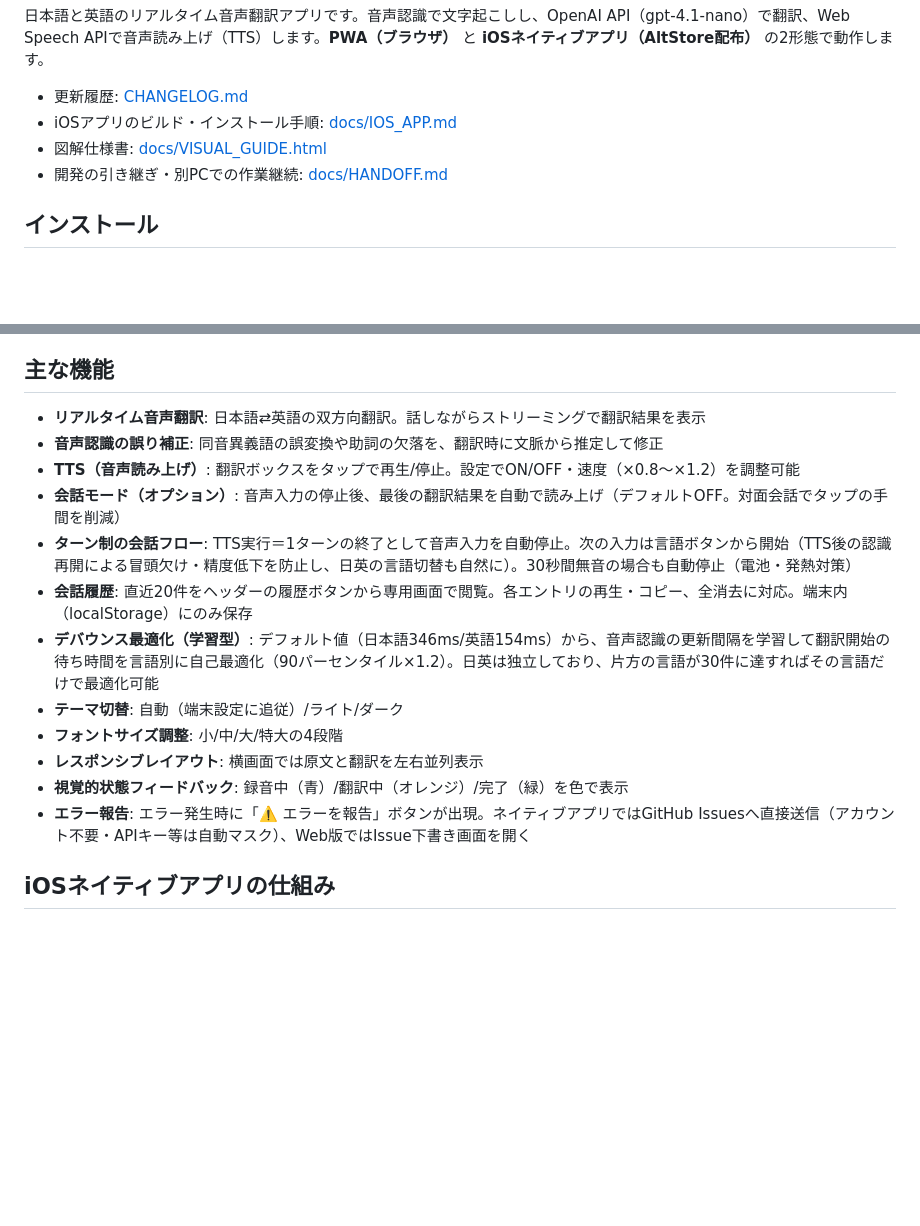
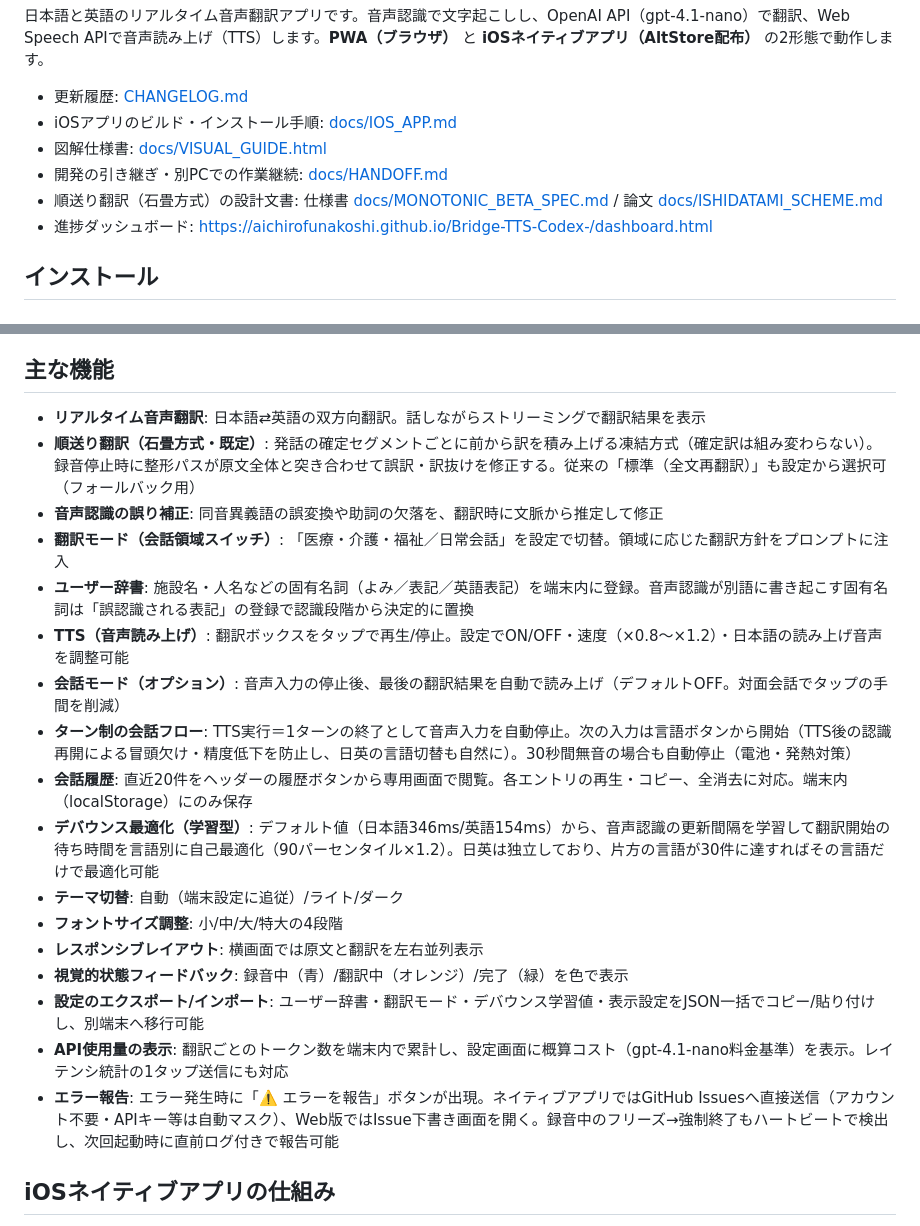
Before and after one commit to AichiroFunakoshi/BrigeTTS-Nepali, a Markdown page: README.md, 2 parts joined by grey strips. Drawn GitHub-style; blank space fills up the shorter version.

Commit message:
docs: READMEをv2.9.3の現状に反映＋リポジトリ棚卸しの記録 (#79)
* docs: READMEをv2.9.3の現状に反映＋リポジトリ棚卸しの記録

- README: 順送り（石畳方式）が既定であることを明記。翻訳モード・ユーザー辞書・設定エクスポート/インポート・API使用量表示・異常終了検出を機能一覧に追加。設計文書（MONOTONIC_BETA_SPEC / ISHIDATAMI_SCHEME）とダッシュボードへのリンク追加
- 棚卸し: マージ済みPR由来のリモートブランチ37本を削除（照合済み）。ログ系Issue #68-70/#78 を要点コメントを残してクローズ（TTS canceled追跡は #67 に一本化）
- HANDOFF / CHANGELOG [Unreleased] に上記を記録

* docs: CodeRabbit指摘対応（機能列挙に日本語読み上げ音声選択を追記し3文書を同期）

```diff
--- a/README.md
+++ b/README.md
@@ -8,6 +8,8 @@
 - iOSアプリのビルド・インストール手順: [docs/IOS_APP.md](docs/IOS_APP.md)
 - 図解仕様書: [docs/VISUAL_GUIDE.html](docs/VISUAL_GUIDE.html)
 - 開発の引き継ぎ・別PCでの作業継続: [docs/HANDOFF.md](docs/HANDOFF.md)
+- 順送り翻訳（石畳方式）の設計文書: 仕様書 [docs/MONOTONIC_BETA_SPEC.md](docs/MONOTONIC_BETA_SPEC.md) / 論文 [docs/ISHIDATAMI_SCHEME.md](docs/ISHIDATAMI_SCHEME.md)
+- 進捗ダッシュボード: https://aichirofunakoshi.github.io/Bridge-TTS-Codex-/dashboard.html
 
 ## インストール
 
@@ -32,8 +34,11 @@
 ## 主な機能
 
 - **リアルタイム音声翻訳**: 日本語⇄英語の双方向翻訳。話しながらストリーミングで翻訳結果を表示
+- **順送り翻訳（石畳方式・既定）**: 発話の確定セグメントごとに前から訳を積み上げる凍結方式（確定訳は組み変わらない）。録音停止時に整形パスが原文全体と突き合わせて誤訳・訳抜けを修正する。従来の「標準（全文再翻訳）」も設定から選択可（フォールバック用）
 - **音声認識の誤り補正**: 同音異義語の誤変換や助詞の欠落を、翻訳時に文脈から推定して修正
-- **TTS（音声読み上げ）**: 翻訳ボックスをタップで再生/停止。設定でON/OFF・速度（×0.8〜×1.2）を調整可能
+- **翻訳モード（会話領域スイッチ）**: 「医療・介護・福祉／日常会話」を設定で切替。領域に応じた翻訳方針をプロンプトに注入
+- **ユーザー辞書**: 施設名・人名などの固有名詞（よみ／表記／英語表記）を端末内に登録。音声認識が別語に書き起こす固有名詞は「誤認識される表記」の登録で認識段階から決定的に置換
+- **TTS（音声読み上げ）**: 翻訳ボックスをタップで再生/停止。設定でON/OFF・速度（×0.8〜×1.2）・日本語の読み上げ音声を調整可能
 - **会話モード（オプション）**: 音声入力の停止後、最後の翻訳結果を自動で読み上げ（デフォルトOFF。対面会話でタップの手間を削減）
 - **ターン制の会話フロー**: TTS実行＝1ターンの終了として音声入力を自動停止。次の入力は言語ボタンから開始（TTS後の認識再開による冒頭欠け・精度低下を防止し、日英の言語切替も自然に）。30秒間無音の場合も自動停止（電池・発熱対策）
 - **会話履歴**: 直近20件をヘッダーの履歴ボタンから専用画面で閲覧。各エントリの再生・コピー、全消去に対応。端末内（localStorage）にのみ保存
@@ -42,7 +47,9 @@
 - **フォントサイズ調整**: 小/中/大/特大の4段階
 - **レスポンシブレイアウト**: 横画面では原文と翻訳を左右並列表示
 - **視覚的状態フィードバック**: 録音中（青）/翻訳中（オレンジ）/完了（緑）を色で表示
-- **エラー報告**: エラー発生時に「⚠️ エラーを報告」ボタンが出現。ネイティブアプリではGitHub Issuesへ直接送信（アカウント不要・APIキー等は自動マスク）、Web版ではIssue下書き画面を開く
+- **設定のエクスポート/インポート**: ユーザー辞書・翻訳モード・デバウンス学習値・表示設定をJSON一括でコピー/貼り付けし、別端末へ移行可能
+- **API使用量の表示**: 翻訳ごとのトークン数を端末内で累計し、設定画面に概算コスト（gpt-4.1-nano料金基準）を表示。レイテンシ統計の1タップ送信にも対応
+- **エラー報告**: エラー発生時に「⚠️ エラーを報告」ボタンが出現。ネイティブアプリではGitHub Issuesへ直接送信（アカウント不要・APIキー等は自動マスク）、Web版ではIssue下書き画面を開く。録音中のフリーズ→強制終了もハートビートで検出し、次回起動時に直前ログ付きで報告可能
 
 ## iOSネイティブアプリの仕組み
 
```
Also changed, not shown: CHANGELOG.md (+4 -0 lines), docs/HANDOFF.md (+2 -1 lines).
